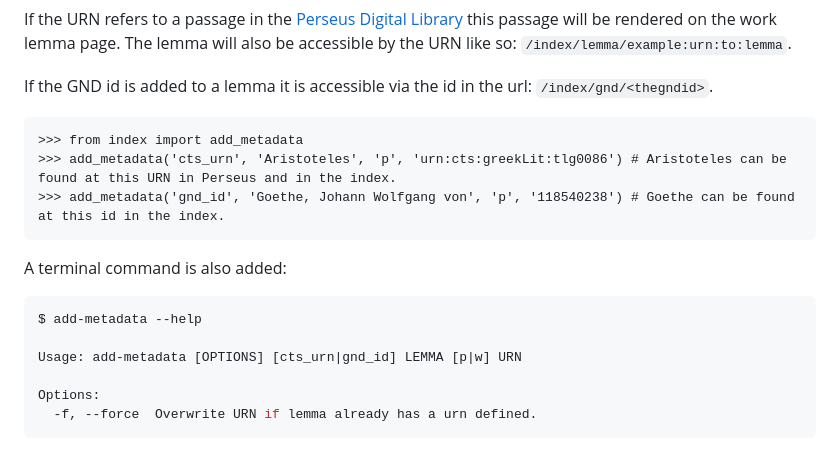
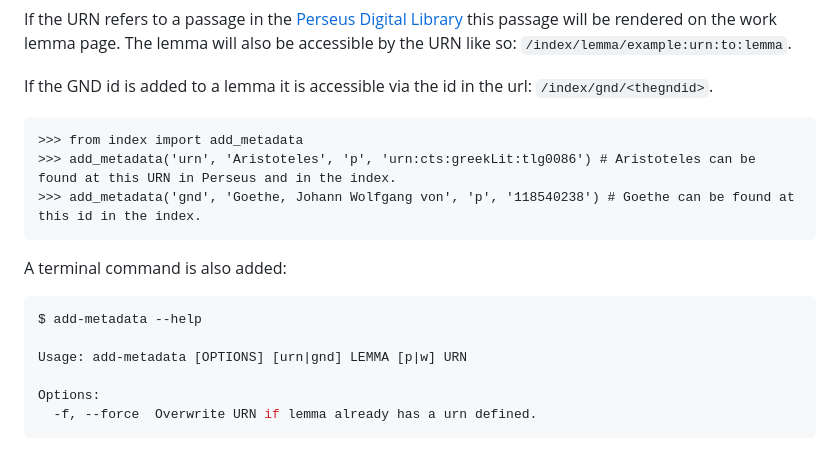
Before and after one commit to andredelft/heidegger-index, a Markdown page: README.md, the part around the change. Drawn GitHub-style.

````diff
--- a/README.md
+++ b/README.md
@@ -66,8 +66,8 @@ If the GND id is added to a lemma it is accessible via the id in the url: `/inde
 
 ```pycon
 >>> from index import add_metadata
->>> add_metadata('cts_urn', 'Aristoteles', 'p', 'urn:cts:greekLit:tlg0086') # Aristoteles can be found at this URN in Perseus and in the index.
->>> add_metadata('gnd_id', 'Goethe, Johann Wolfgang von', 'p', '118540238') # Goethe can be found at this id in the index.
+>>> add_metadata('urn', 'Aristoteles', 'p', 'urn:cts:greekLit:tlg0086') # Aristoteles can be found at this URN in Perseus and in the index.
+>>> add_metadata('gnd', 'Goethe, Johann Wolfgang von', 'p', '118540238') # Goethe can be found at this id in the index.
 ```
 
 A terminal command is also added:
@@ -75,7 +75,7 @@ A terminal command is also added:
 ```sh
 $ add-metadata --help
 
-Usage: add-metadata [OPTIONS] [cts_urn|gnd_id] LEMMA [p|w] URN
+Usage: add-metadata [OPTIONS] [urn|gnd] LEMMA [p|w] URN
 
 Options:
   -f, --force  Overwrite URN if lemma already has a urn defined.
````
